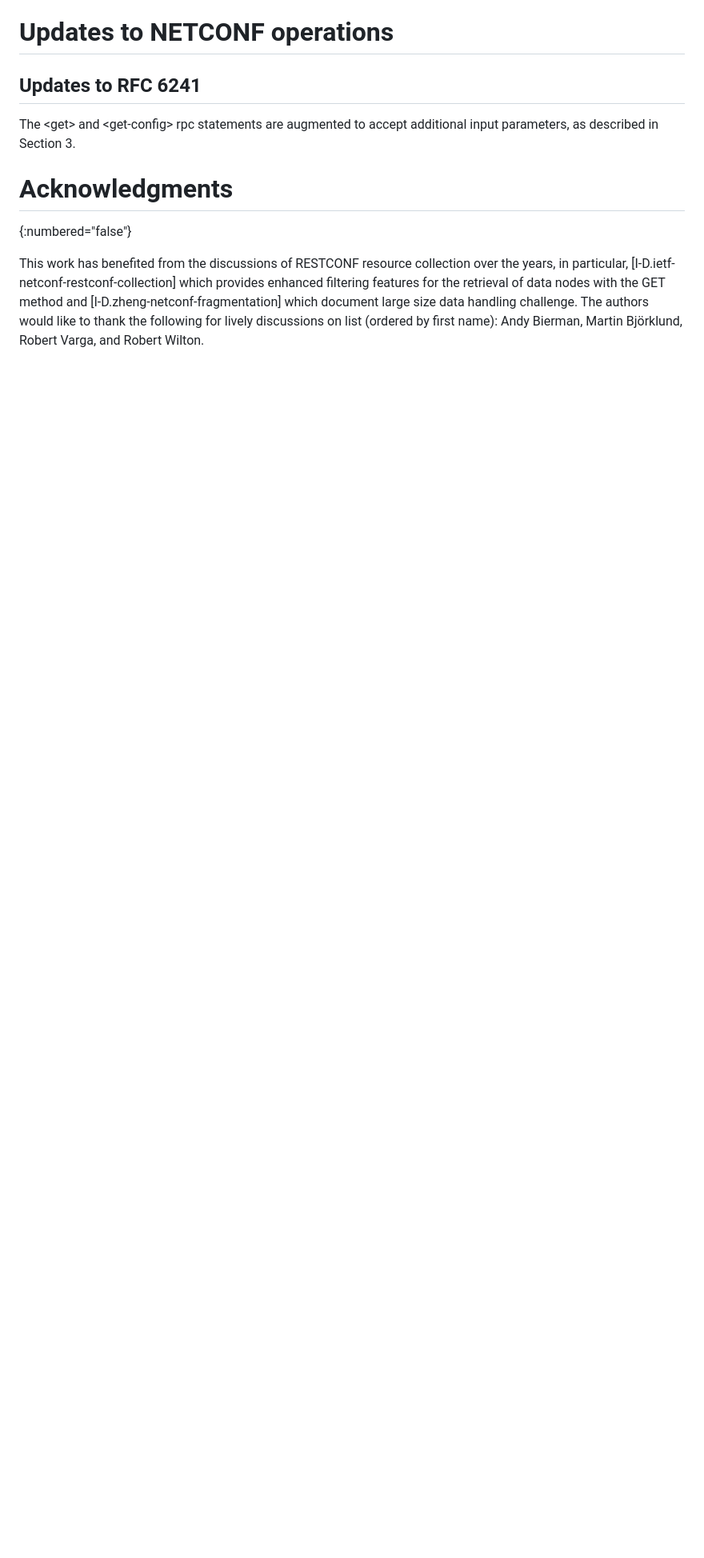
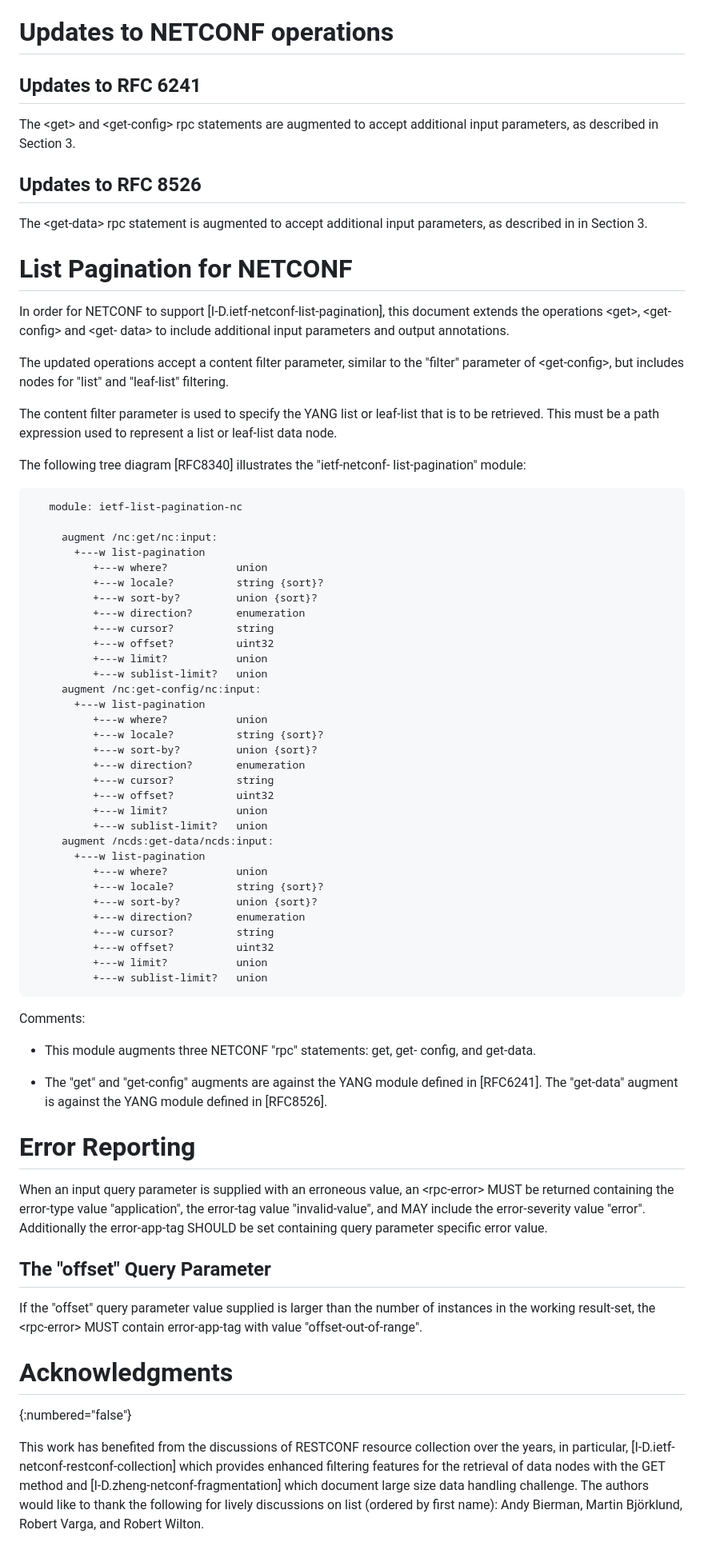
Before and after one commit to billwuqin/list-pagination-nc-markdown, a Markdown page: draft-ietf-netconf-list-pagination-nc.md, the part around the change. Shown: that part at 80% size. Rendered like a GitHub page; blank space fills up the shorter version.

```diff
--- a/draft-ietf-netconf-list-pagination-nc.md
+++ b/draft-ietf-netconf-list-pagination-nc.md
@@ -94,6 +94,87 @@ informative:
    The &lt;get&gt; and &lt;get-config&gt; rpc statements are augmented to accept
    additional input parameters, as described in Section 3.
 
+
+##  Updates to RFC 8526
+
+   The &lt;get-data&gt; rpc statement is augmented to accept additional input
+   parameters, as described in in Section 3.
+
+#  List Pagination for NETCONF
+
+   In order for NETCONF to support [I-D.ietf-netconf-list-pagination],
+   this document extends the operations &lt;get&gt;, &lt;get-config&gt; and &lt;get-
+   data&gt; to include additional input parameters and output annotations.
+
+   The updated operations accept a content filter parameter, similar to
+   the "filter" parameter of &lt;get-config&gt;, but includes nodes for "list"
+   and "leaf-list" filtering.
+
+   The content filter parameter is used to specify the YANG list or
+   leaf-list that is to be retrieved.  This must be a path expression
+   used to represent a list or leaf-list data node.
+
+   The following tree diagram [RFC8340] illustrates the "ietf-netconf-
+   list-pagination" module:
+
+~~~~
+   module: ietf-list-pagination-nc
+
+     augment /nc:get/nc:input:
+       +---w list-pagination
+          +---w where?           union
+          +---w locale?          string {sort}?
+          +---w sort-by?         union {sort}?
+          +---w direction?       enumeration
+          +---w cursor?          string
+          +---w offset?          uint32
+          +---w limit?           union
+          +---w sublist-limit?   union
+     augment /nc:get-config/nc:input:
+       +---w list-pagination
+          +---w where?           union
+          +---w locale?          string {sort}?
+          +---w sort-by?         union {sort}?
+          +---w direction?       enumeration
+          +---w cursor?          string
+          +---w offset?          uint32
+          +---w limit?           union
+          +---w sublist-limit?   union
+     augment /ncds:get-data/ncds:input:
+       +---w list-pagination
+          +---w where?           union
+          +---w locale?          string {sort}?
+          +---w sort-by?         union {sort}?
+          +---w direction?       enumeration
+          +---w cursor?          string
+          +---w offset?          uint32
+          +---w limit?           union
+          +---w sublist-limit?   union
+~~~~
+   Comments:
+
+   *  This module augments three NETCONF "rpc" statements: get, get-
+      config, and get-data.
+
+   *  The "get" and "get-config" augments are against the YANG module
+      defined in [RFC6241].  The "get-data" augment is against the YANG
+      module defined in [RFC8526].
+
+#  Error Reporting
+
+   When an input query parameter is supplied with an erroneous value, an
+   &lt;rpc-error&gt; MUST be returned containing the error-type value
+   "application", the error-tag value "invalid-value", and MAY include
+   the error-severity value "error".  Additionally the error-app-tag
+   SHOULD be set containing query parameter specific error value.
+
+##  The "offset" Query Parameter
+
+   If the "offset" query parameter value supplied is larger than the
+   number of instances in the working result-set, the &lt;rpc-error&gt; MUST
+   contain error-app-tag with value "offset-out-of-range".
+
+
 # Acknowledgments
 {:numbered="false"}
 
```
